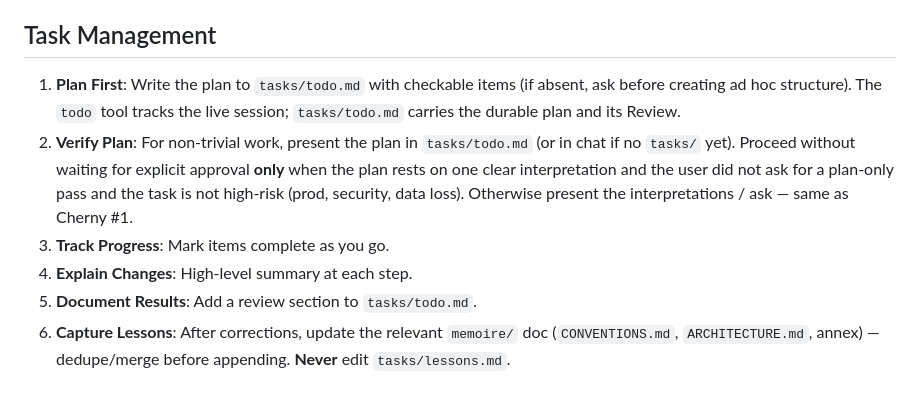
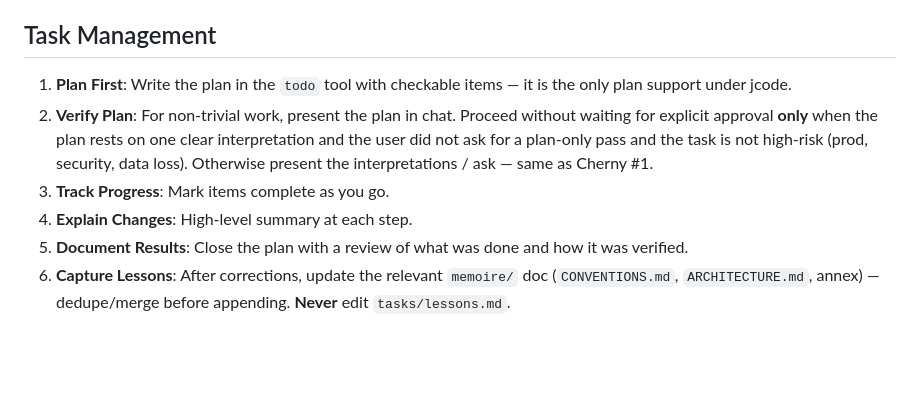
Before and after one commit to Hexa-Da/config-cursor, a Markdown page: user-rules/jcode/AGENTS.md, the part around the change. Rendered like a GitHub page; blank space fills up the shorter version.

Commit message:
user-rules jcode: plan dans le todo tool, plus de tasks/todo.md

```diff
--- a/user-rules/jcode/AGENTS.md
+++ b/user-rules/jcode/AGENTS.md
@@ -86,11 +86,11 @@ Under jcode, installed skills (`~/.jcode/skills/`) are **not** always in context
 
 ## Task Management
 
-1. **Plan First**: Write the plan to `tasks/todo.md` with checkable items (if absent, ask before creating ad hoc structure). The `todo` tool tracks the live session; `tasks/todo.md` carries the durable plan and its Review.
-2. **Verify Plan**: For non-trivial work, present the plan in `tasks/todo.md` (or in chat if no `tasks/` yet). Proceed without waiting for explicit approval **only** when the plan rests on one clear interpretation and the user did not ask for a plan-only pass and the task is not high-risk (prod, security, data loss). Otherwise present the interpretations / ask — same as Cherny #1.
+1. **Plan First**: Write the plan in the `todo` tool with checkable items — it is the only plan support under jcode.
+2. **Verify Plan**: For non-trivial work, present the plan in chat. Proceed without waiting for explicit approval **only** when the plan rests on one clear interpretation and the user did not ask for a plan-only pass and the task is not high-risk (prod, security, data loss). Otherwise present the interpretations / ask — same as Cherny #1.
 3. **Track Progress**: Mark items complete as you go.
 4. **Explain Changes**: High-level summary at each step.
-5. **Document Results**: Add a review section to `tasks/todo.md`.
+5. **Document Results**: Close the plan with a review of what was done and how it was verified.
 6. **Capture Lessons**: After corrections, update the relevant `memoire/` doc (`CONVENTIONS.md`, `ARCHITECTURE.md`, annex) — dedupe/merge before appending. **Never** edit `tasks/lessons.md`.
 
 
```
